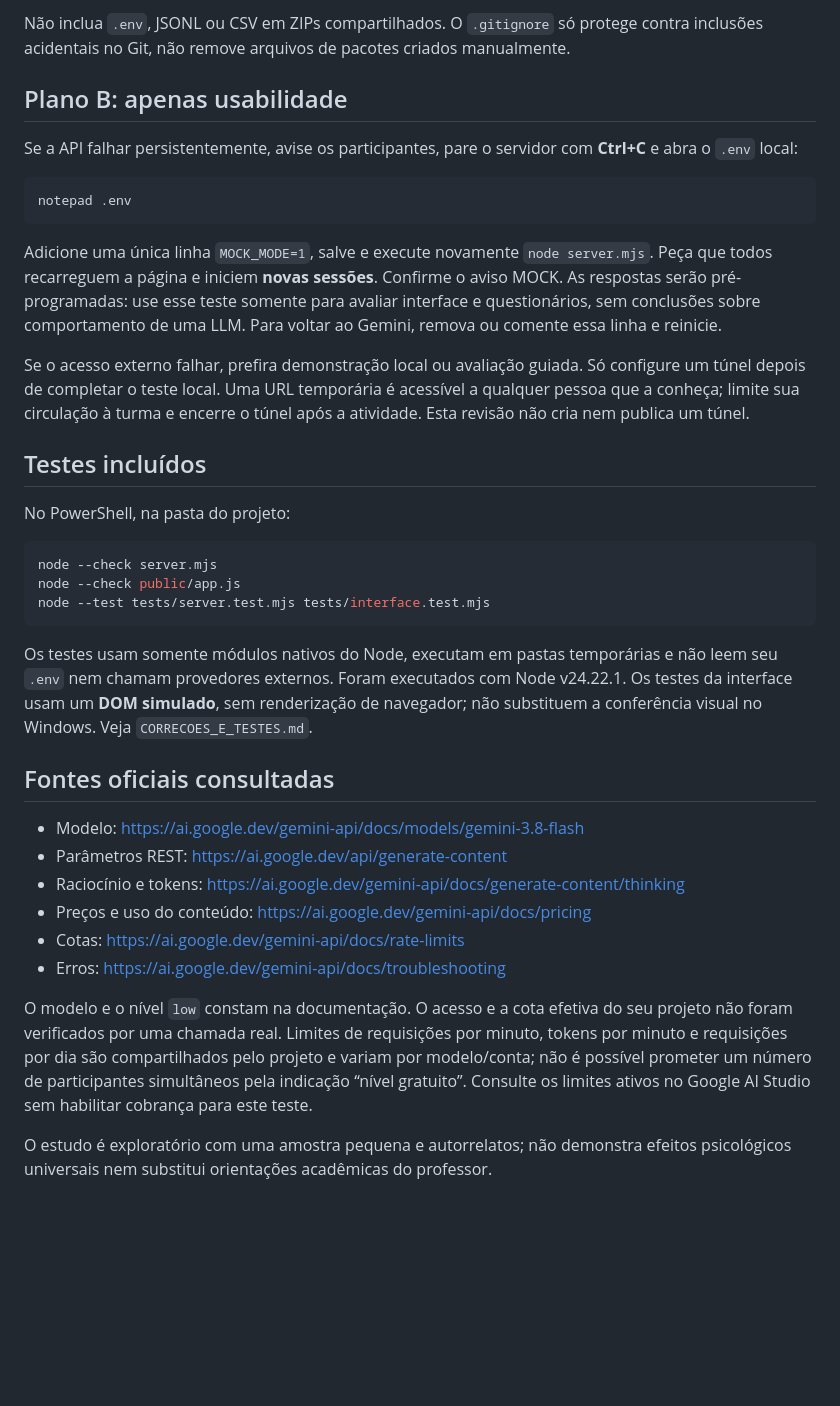
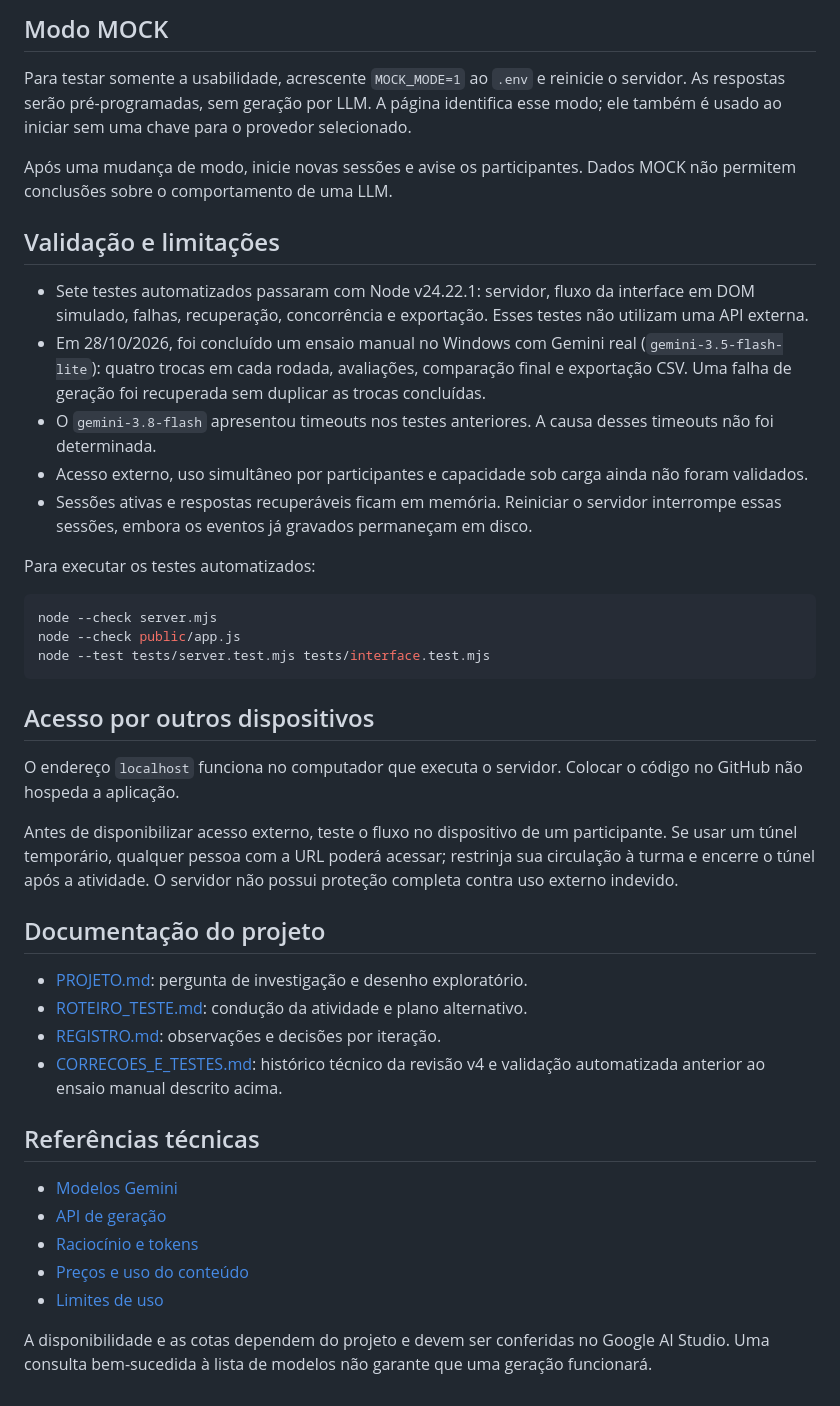
Before and after one commit to jldsn/companion-lab, a Markdown page: README.md, the part around one of its changes. Drawn GitHub-style; blank space fills up the shorter version.

````diff
--- a/README.md
+++ b/README.md
@@ -82,21 +88,19 @@ O resultado é `data/session-events.csv`, em UTF-8 com marcador para facilitar a
 
-Não inclua `.env`, JSONL ou CSV em ZIPs compartilhados. O `.gitignore` só protege contra inclusões acidentais no Git, não remove arquivos de pacotes criados manualmente.
+## Modo MOCK
 
-## Plano B: apenas usabilidade
+Para testar somente a usabilidade, acrescente `MOCK_MODE=1` ao `.env` e reinicie o servidor. As respostas serão pré-programadas, sem geração por LLM. A página identifica esse modo; ele também é usado ao iniciar sem uma chave para o provedor selecionado.
 
-Se a API falhar persistentemente, avise os participantes, pare o servidor com **Ctrl+C** e abra o `.env` local:
+Após uma mudança de modo, inicie novas sessões e avise os participantes. Dados MOCK não permitem conclusões sobre o comportamento de uma LLM.
 
-```powershell
-notepad .env
-```
+## Validação e limitações
 
-Adicione uma única linha `MOCK_MODE=1`, salve e execute novamente `node server.mjs`. Peça que todos recarreguem a página e iniciem **novas sessões**. Confirme o aviso MOCK. As respostas serão pré-programadas: use esse teste somente para avaliar interface e questionários, sem conclusões sobre comportamento de uma LLM. Para voltar ao Gemini, remova ou comente essa linha e reinicie.
+- Sete testes automatizados passaram com Node v24.22.1: servidor, fluxo da interface em DOM simulado, falhas, recuperação, concorrência e exportação. Esses testes não utilizam uma API externa.
+- Em 28/10/2026, foi concluído um ensaio manual no Windows com Gemini real (`gemini-3.5-flash-lite`): quatro trocas em cada rodada, avaliações, comparação final e exportação CSV. Uma falha de geração foi recuperada sem duplicar as trocas concluídas.
+- O `gemini-3.8-flash` apresentou timeouts nos testes anteriores. A causa desses timeouts não foi determinada.
+- Acesso externo, uso simultâneo por participantes e capacidade sob carga ainda não foram validados.
+- Sessões ativas e respostas recuperáveis ficam em memória. Reiniciar o servidor interrompe essas sessões, embora os eventos já gravados permaneçam em disco.
 
-Se o acesso externo falhar, prefira demonstração local ou avaliação guiada. Só configure um túnel depois de completar o teste local. Uma URL temporária é acessível a qualquer pessoa que a conheça; limite sua circulação à turma e encerre o túnel após a atividade. Esta revisão não cria nem publica um túnel.
-
-## Testes incluídos
-
-No PowerShell, na pasta do projeto:
+Para executar os testes automatizados:
 
 ```powershell
 node --check server.mjs
@@ -104,17 +108,25 @@ node --check public/app.js
 node --test tests/server.test.mjs tests/interface.test.mjs
 ```
 
-Os testes usam somente módulos nativos do Node, executam em pastas temporárias e não leem seu `.env` nem chamam provedores externos. Foram executados com Node v24.22.1. Os testes da interface usam um **DOM simulado**, sem renderização de navegador; não substituem a conferência visual no Windows. Veja `CORRECOES_E_TESTES.md`.
+## Acesso por outros dispositivos
 
-## Fontes oficiais consultadas
+O endereço `localhost` funciona no computador que executa o servidor. Colocar o código no GitHub não hospeda a aplicação.
 
-- Modelo: https://ai.google.dev/gemini-api/docs/models/gemini-3.8-flash
-- Parâmetros REST: https://ai.google.dev/api/generate-content
-- Raciocínio e tokens: https://ai.google.dev/gemini-api/docs/generate-content/thinking
-- Preços e uso do conteúdo: https://ai.google.dev/gemini-api/docs/pricing
-- Cotas: https://ai.google.dev/gemini-api/docs/rate-limits
-- Erros: https://ai.google.dev/gemini-api/docs/troubleshooting
+Antes de disponibilizar acesso externo, teste o fluxo no dispositivo de um participante. Se usar um túnel temporário, qualquer pessoa com a URL poderá acessar; restrinja sua circulação à turma e encerre o túnel após a atividade. O servidor não possui proteção completa contra uso externo indevido.
 
-O modelo e o nível `low` constam na documentação. O acesso e a cota efetiva do seu projeto não foram verificados por uma chamada real. Limites de requisições por minuto, tokens por minuto e requisições por dia são compartilhados pelo projeto e variam por modelo/conta; não é possível prometer um número de participantes simultâneos pela indicação “nível gratuito”. Consulte os limites ativos no Google AI Studio sem habilitar cobrança para este teste.
+## Documentação do projeto
 
-O estudo é exploratório com uma amostra pequena e autorrelatos; não demonstra efeitos psicológicos universais nem substitui orientações acadêmicas do professor.
+- [PROJETO.md](PROJETO.md): pergunta de investigação e desenho exploratório.
+- [ROTEIRO_TESTE.md](ROTEIRO_TESTE.md): condução da atividade e plano alternativo.
+- [REGISTRO.md](REGISTRO.md): observações e decisões por iteração.
+- [CORRECOES_E_TESTES.md](CORRECOES_E_TESTES.md): histórico técnico da revisão v4 e validação automatizada anterior ao ensaio manual descrito acima.
+
+## Referências técnicas
+
+- [Modelos Gemini](https://ai.google.dev/gemini-api/docs/models)
+- [API de geração](https://ai.google.dev/api/generate-content)
+- [Raciocínio e tokens](https://ai.google.dev/gemini-api/docs/generate-content/thinking)
+- [Preços e uso do conteúdo](https://ai.google.dev/gemini-api/docs/pricing)
+- [Limites de uso](https://ai.google.dev/gemini-api/docs/rate-limits)
+
+A disponibilidade e as cotas dependem do projeto e devem ser conferidas no Google AI Studio. Uma consulta bem-sucedida à lista de modelos não garante que uma geração funcionará.
````
Also changed, not shown: other parts of README.md (+61 -55 lines).
